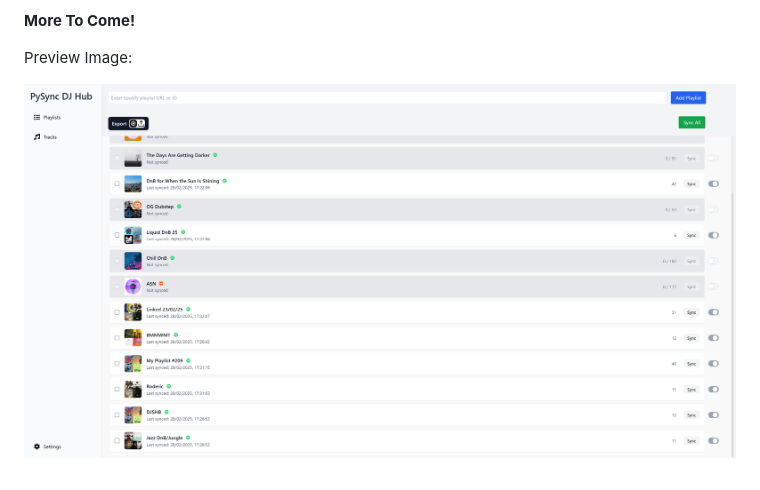
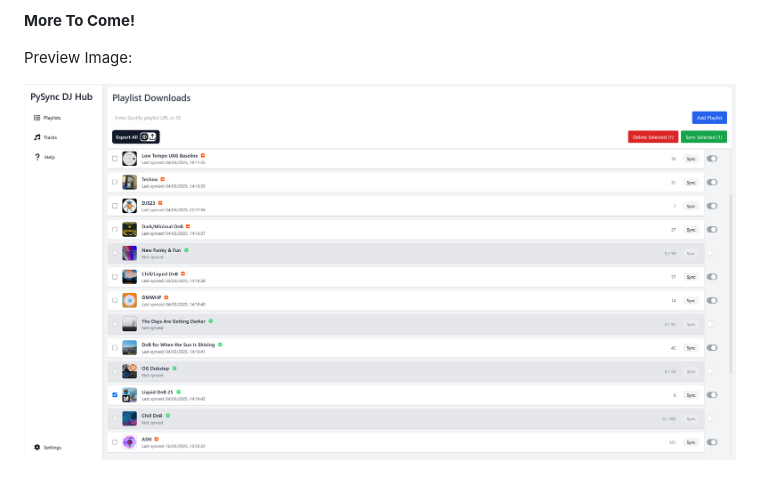
Before and after one commit to Peter-SB/PySync-Hub, a Markdown page: Readme.md, the part around the change. Drawn GitHub-style; pictures changed too: docs/images/pysync-16-03-25-home.png (added).

```diff
--- a/Readme.md
+++ b/Readme.md
@@ -8,4 +8,4 @@ As well as Spotify integration, PySync now had soundcloud and youtube support.
 
 Preview Image:
 
-![PySync Hub](docs/images/pysync-02-03-25-home.png)
+![PySync Hub](docs/images/pysync-16-03-25-home.png)
```
Also changed, not shown: docs/images/pysync-09-03-25-home.png (added), 7 other files.
